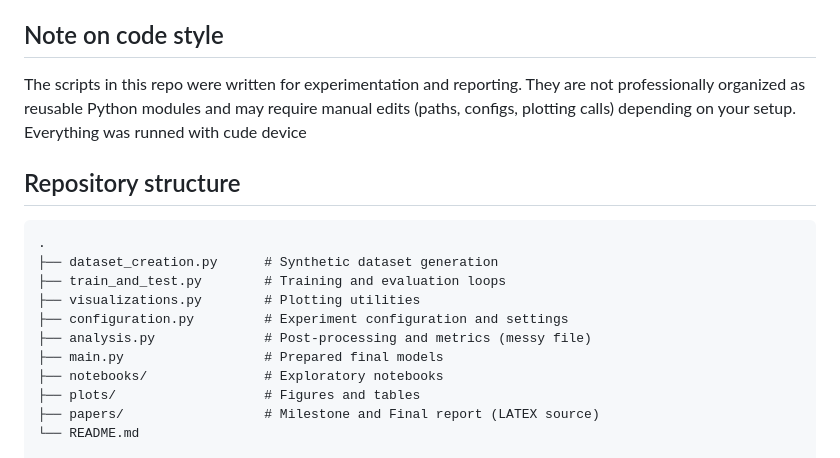
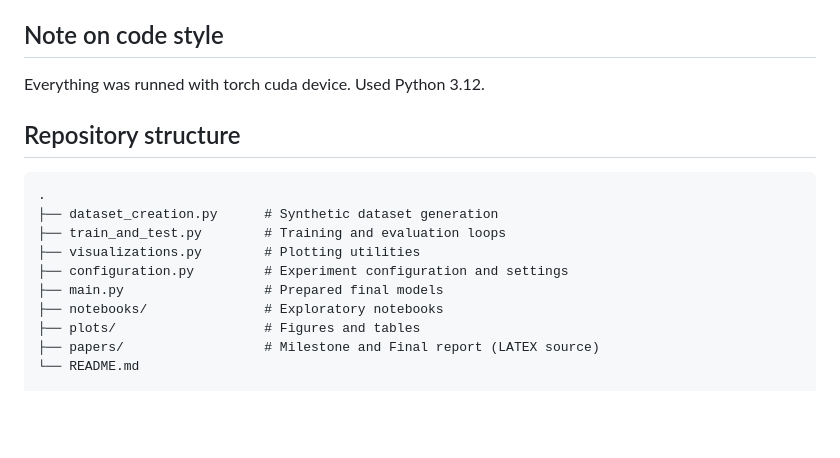
Before and after one commit to y4h1ko/mvi-sp, a Markdown page: README.md, the part around the change. Drawn GitHub-style; blank space fills up the shorter version.

Commit message:
one of the last modifications of readme

```diff
--- a/README.md
+++ b/README.md
@@ -71,10 +71,7 @@ Permutation ambiguity for two-frequency inference is handled during training and
 
 ## Note on code style
 
-The scripts in this repo were written for experimentation and reporting.
-They are not professionally organized as reusable Python modules and may require manual edits
-(paths, configs, plotting calls) depending on your setup.
-Everything was runned with cude device
+Everything was runned with torch cuda device. Used Python 3.12.
 
 ## Repository structure
 
@@ -84,7 +81,6 @@ Everything was runned with cude device
 ├── train_and_test.py        # Training and evaluation loops
 ├── visualizations.py        # Plotting utilities
 ├── configuration.py         # Experiment configuration and settings
-├── analysis.py              # Post-processing and metrics (messy file)
 ├── main.py                  # Prepared final models
 ├── notebooks/               # Exploratory notebooks
 ├── plots/                   # Figures and tables
```
